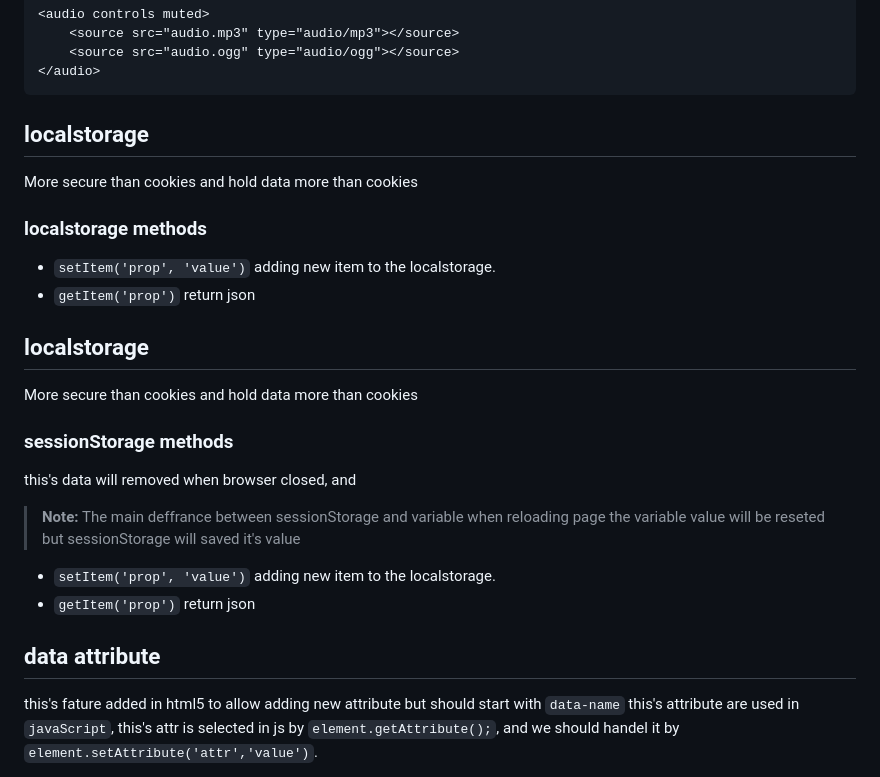
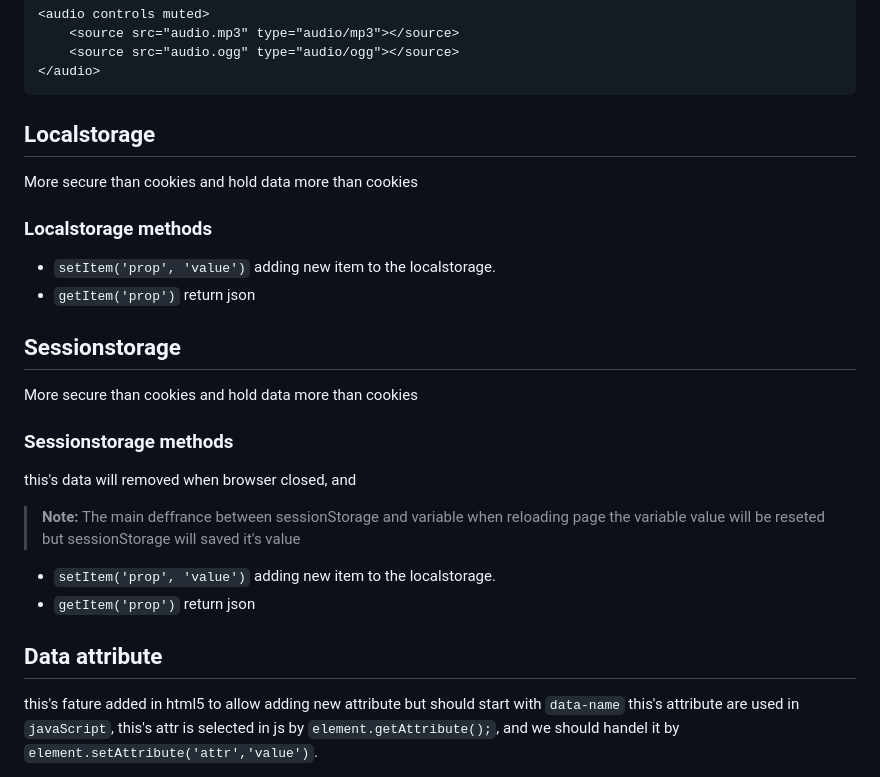
Before and after one commit to albehofy/front-end--lessons, a Markdown page: 04- html5 + css3/html5.md, the part around the change. GitHub-like rendering.

Commit message:
editting some text spelling

````diff
--- a/04- html5 + css3/html5.md
+++ b/04- html5 + css3/html5.md
@@ -51,21 +51,21 @@ before html5 playing media is depending on the plugins in the user devide but th
     <source src="audio.ogg" type="audio/ogg"></source>
 </audio>
 ```
-## localstorage
+## Localstorage
 More secure than cookies and hold data more than cookies
-### localstorage methods
+### Localstorage methods
  - `setItem('prop', 'value')` adding new item to the localstorage.
  - `getItem('prop')` return json
- ## localstorage
+ ## Sessionstorage
 More secure than cookies and hold data more than cookies
-### sessionStorage methods
+### Sessionstorage methods
 this's data will removed when browser closed, and
 > **Note:**
  The main deffrance between sessionStorage and variable when reloading page the variable value will be reseted but sessionStorage will saved it's value
  - `setItem('prop', 'value')` adding new item to the localstorage.
  - `getItem('prop')` return json
 
- ## data attribute
+ ## Data attribute
  this's fature added in html5 to allow adding new attribute but should start with `data-name` this's attribute are used in `javaScript`, this's attr is selected in js by `element.getAttribute();`, and we should handel it by `element.setAttribute('attr','value')`.
  >**Example**
  ```
````
